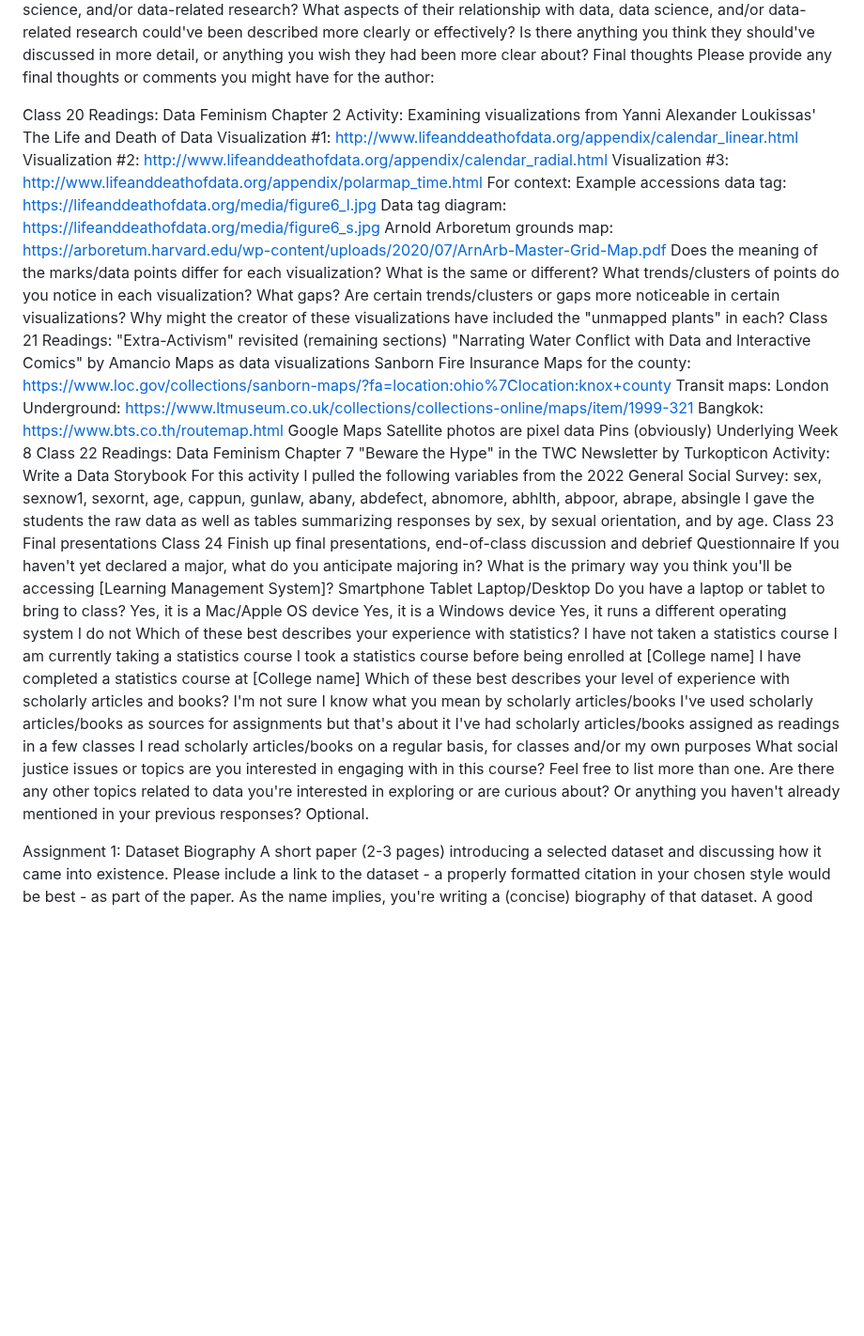
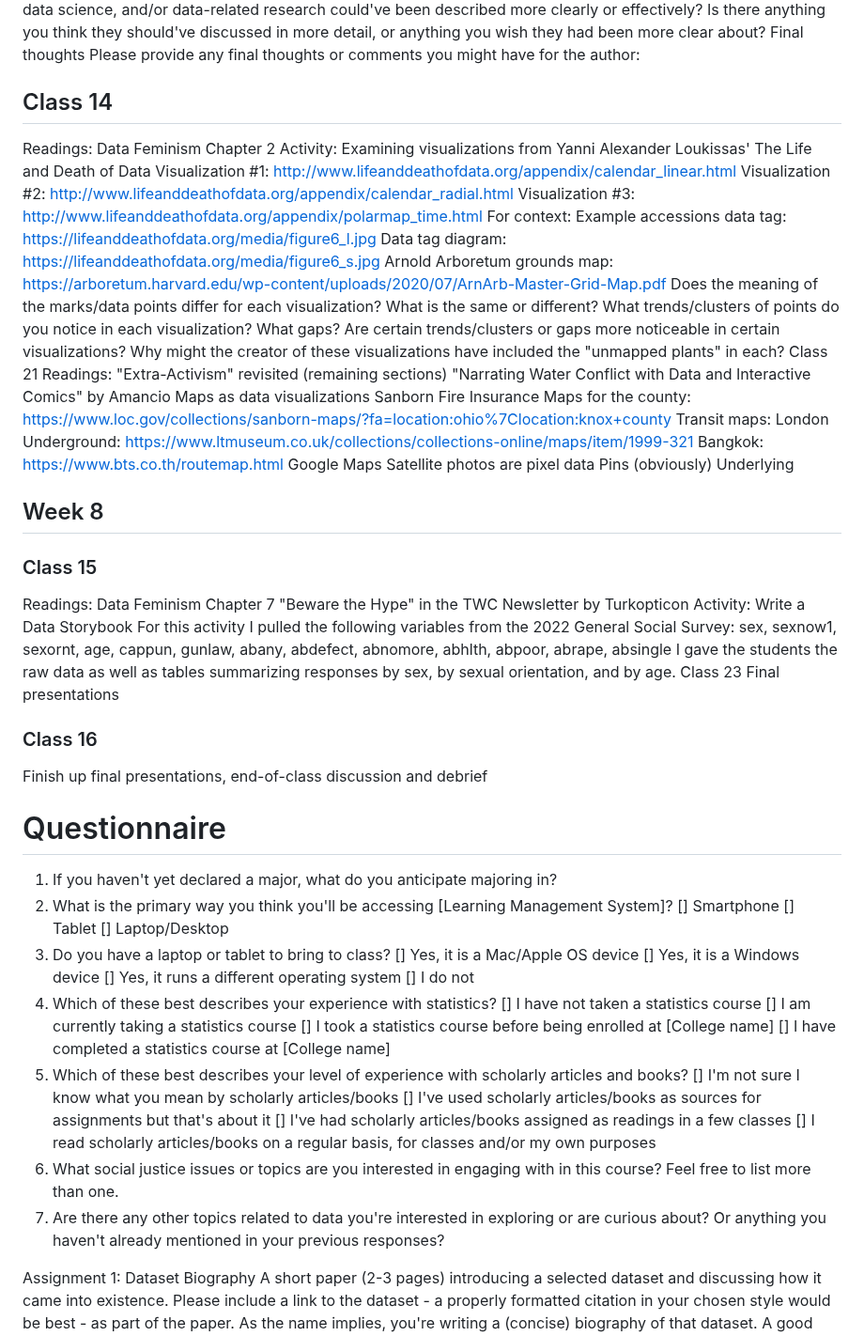
Before and after one commit to helloitsclayton/data-literacy, a Markdown page: Instructor/Lesson Plan.md, the part around one of its changes. Shown at 94% size. Drawn GitHub-style; blank space fills up the shorter version.

Commit message:
Update formatting

```diff
--- a/Instructor/Lesson Plan.md
+++ b/Instructor/Lesson Plan.md
@@ -166,7 +190,8 @@ What aspects of their relationship with data, data science, and/or data-related
 Final thoughts
 Please provide any final thoughts or comments you might have for the author:
 
-Class 20
+## Class 14
+
 Readings:
 Data Feminism Chapter 2
 Activity: Examining visualizations from Yanni Alexander Loukissas' The Life and Death of Data
@@ -194,8 +219,11 @@ Google Maps
 Satellite photos are pixel data
 Pins (obviously)
 Underlying
-Week 8
-Class 22
+
+## Week 8
+
+### Class 15
+
 Readings:
 Data Feminism Chapter 7
 "Beware the Hype" in the TWC Newsletter by Turkopticon
@@ -204,32 +232,35 @@ For this activity I pulled the following variables from the 2022 General Social
 I gave the students the raw data as well as tables summarizing responses by sex, by sexual orientation, and by age.
 Class 23
 Final presentations
-Class 24
+
+### Class 16
+
 Finish up final presentations, end-of-class discussion and debrief
-Questionnaire
-If you haven't yet declared a major, what do you anticipate majoring in?
-What is the primary way you think you'll be accessing [Learning Management System]?
-Smartphone
-Tablet
-Laptop/Desktop
-Do you have a laptop or tablet to bring to class?
-Yes, it is a Mac/Apple OS device
-Yes, it is a Windows device
-Yes, it runs a different operating system
-I do not
-Which of these best describes your experience with statistics?
-I have not taken a statistics course
-I am currently taking a statistics course
-I took a statistics course before being enrolled at [College name]
-I have completed a statistics course at [College name]
-Which of these best describes your level of experience with scholarly articles and books?
-I'm not sure I know what you mean by scholarly articles/books
-I've used scholarly articles/books as sources for assignments but that's about it
-I've had scholarly articles/books assigned as readings in a few classes
-I read scholarly articles/books on a regular basis, for classes and/or my own purposes
-What social justice issues or topics are you interested in engaging with in this course? Feel free to list more than one.
-Are there any other topics related to data you're interested in exploring or are curious about? Or anything you haven't already mentioned in your previous responses?
-Optional.
+
+# Questionnaire
+
+1. If you haven't yet declared a major, what do you anticipate majoring in?
+2. What is the primary way you think you'll be accessing [Learning Management System]?
+   [] Smartphone
+   [] Tablet
+   [] Laptop/Desktop
+3. Do you have a laptop or tablet to bring to class?
+   [] Yes, it is a Mac/Apple OS device
+   [] Yes, it is a Windows device
+   [] Yes, it runs a different operating system
+   [] I do not
+4. Which of these best describes your experience with statistics?
+   [] I have not taken a statistics course
+   [] I am currently taking a statistics course
+   [] I took a statistics course before being enrolled at [College name]
+   [] I have completed a statistics course at [College name]
+5. Which of these best describes your level of experience with scholarly articles and books?
+   [] I'm not sure I know what you mean by scholarly articles/books
+   [] I've used scholarly articles/books as sources for assignments but that's about it
+   [] I've had scholarly articles/books assigned as readings in a few classes
+   [] I read scholarly articles/books on a regular basis, for classes and/or my own purposes
+6. What social justice issues or topics are you interested in engaging with in this course? Feel free to list more than one.
+7. Are there any other topics related to data you're interested in exploring or are curious about? Or anything you haven't already mentioned in your previous responses?
 
 Assignment 1: Dataset Biography
 A short paper (2-3 pages) introducing a selected dataset and discussing how it came into existence. Please include a link to the dataset - a properly formatted citation in your chosen style would be best - as part of the paper.
```
Also changed, not shown: other parts of Instructor/Lesson Plan.md (+38 -14 lines).
